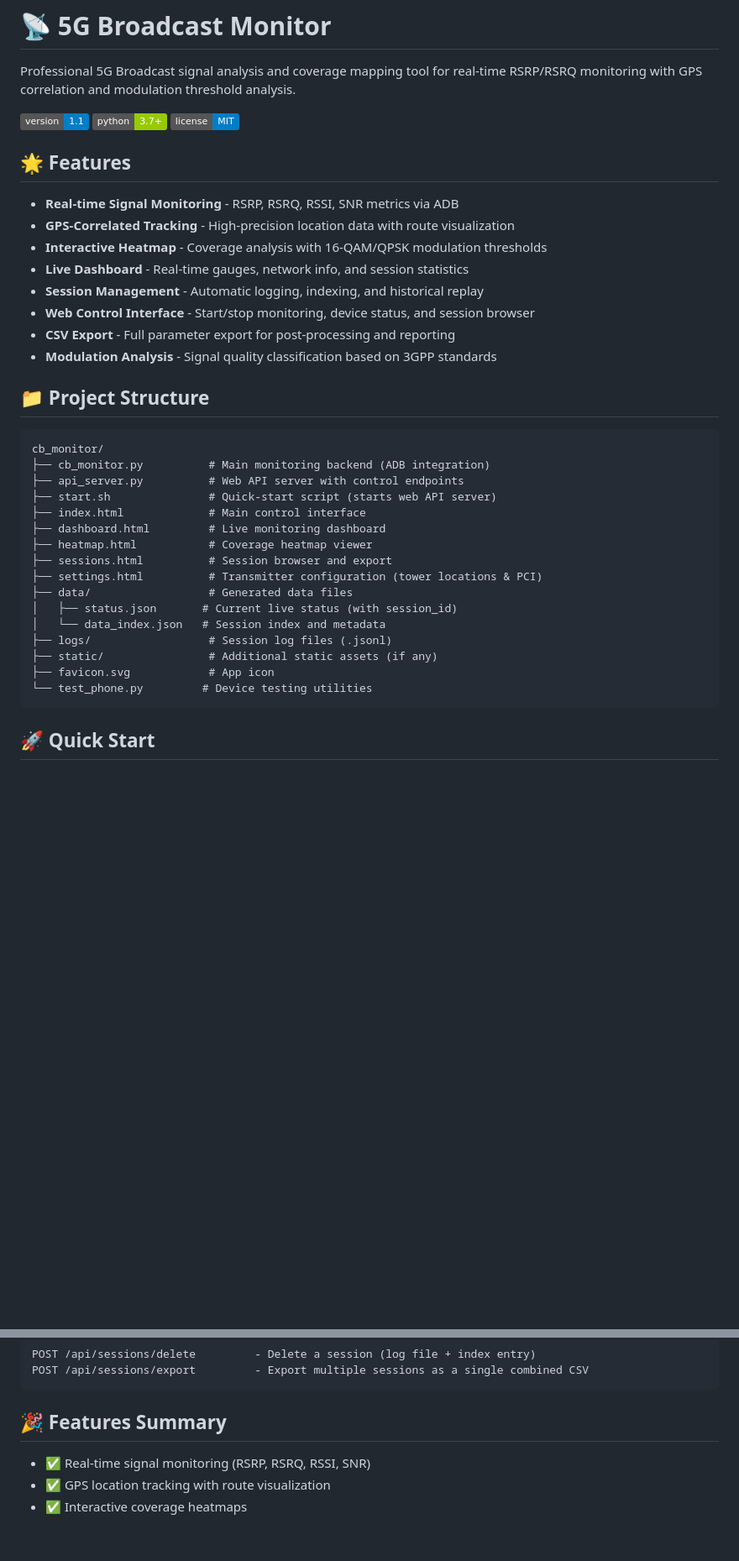
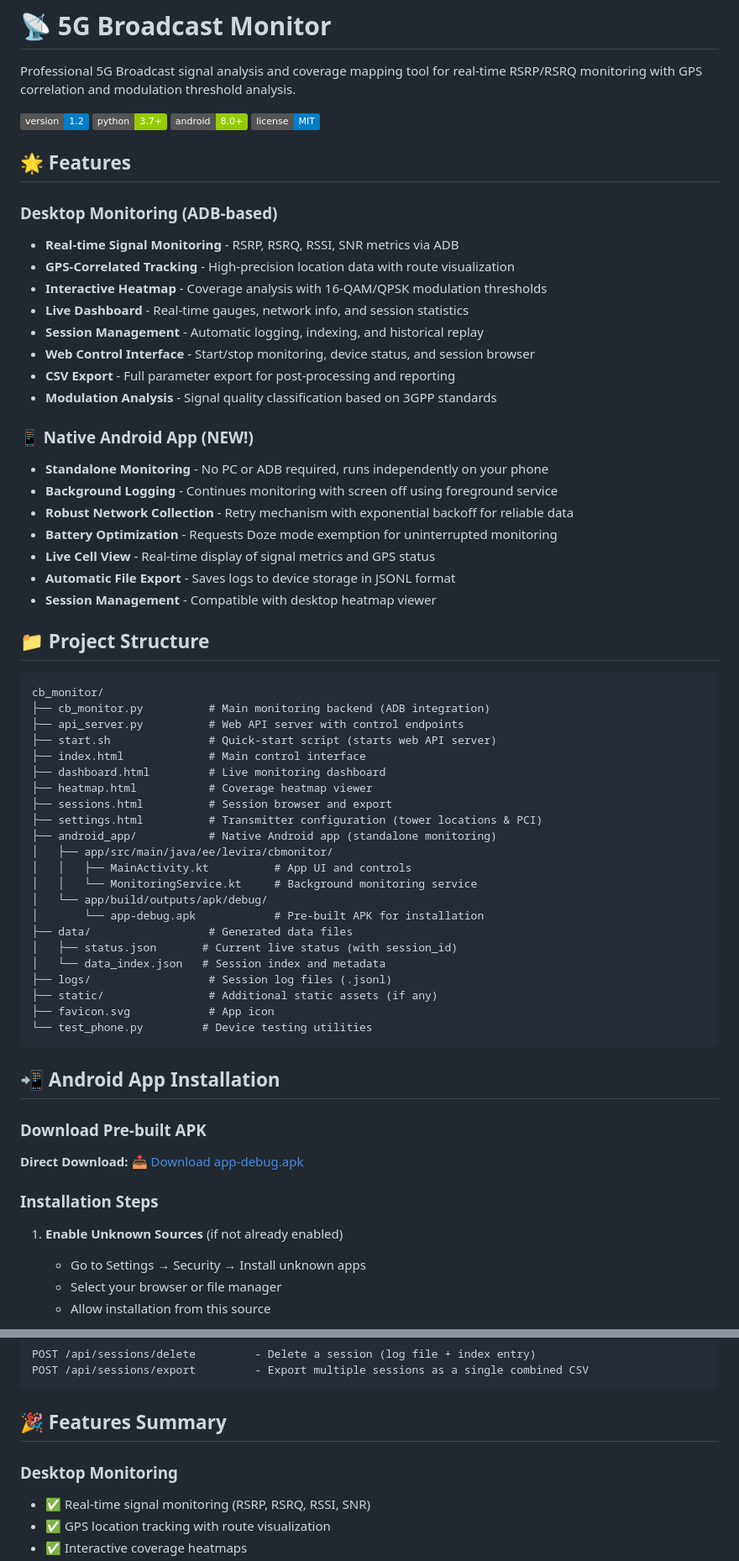
Before and after one commit to kkaasan/5GBC_phone_monitor, a Markdown page: README.md, 2 parts joined by grey strips. Shown at 84% size. Drawn GitHub-style; badges without logos; blank space fills up the shorter version.

````diff
--- a/README.md
+++ b/README.md
@@ -2,12 +2,14 @@
 
 Professional 5G Broadcast signal analysis and coverage mapping tool for real-time RSRP/RSRQ monitoring with GPS correlation and modulation threshold analysis.
 
-![Version](https://img.shields.io/badge/version-1.1-blue)
+![Version](https://img.shields.io/badge/version-1.2-blue)
 ![Python](https://img.shields.io/badge/python-3.7+-green)
+![Android](https://img.shields.io/badge/android-8.0+-green)
 ![License](https://img.shields.io/badge/license-MIT-blue)
 
 ## 🌟 Features
 
+### Desktop Monitoring (ADB-based)
 - **Real-time Signal Monitoring** - RSRP, RSRQ, RSSI, SNR metrics via ADB
 - **GPS-Correlated Tracking** - High-precision location data with route visualization
 - **Interactive Heatmap** - Coverage analysis with 16-QAM/QPSK modulation thresholds
@@ -16,6 +18,15 @@ Professional 5G Broadcast signal analysis and coverage mapping tool for real-tim
 - **Web Control Interface** - Start/stop monitoring, device status, and session browser
 - **CSV Export** - Full parameter export for post-processing and reporting
 - **Modulation Analysis** - Signal quality classification based on 3GPP standards
+
+### 📱 Native Android App (NEW!)
+- **Standalone Monitoring** - No PC or ADB required, runs independently on your phone
+- **Background Logging** - Continues monitoring with screen off using foreground service
+- **Robust Network Collection** - Retry mechanism with exponential backoff for reliable data
+- **Battery Optimization** - Requests Doze mode exemption for uninterrupted monitoring
+- **Live Cell View** - Real-time display of signal metrics and GPS status
+- **Automatic File Export** - Saves logs to device storage in JSONL format
+- **Session Management** - Compatible with desktop heatmap viewer
 
 ## 📁 Project Structure
 
@@ -29,6 +40,12 @@ cb_monitor/
 ├── heatmap.html           # Coverage heatmap viewer
 ├── sessions.html          # Session browser and export
 ├── settings.html          # Transmitter configuration (tower locations & PCI)
+├── android_app/           # Native Android app (standalone monitoring)
+│   ├── app/src/main/java/ee/levira/cbmonitor/
+│   │   ├── MainActivity.kt          # App UI and controls
+│   │   └── MonitoringService.kt     # Background monitoring service
+│   └── app/build/outputs/apk/debug/
+│       └── app-debug.apk            # Pre-built APK for installation
 ├── data/                  # Generated data files
 │   ├── status.json       # Current live status (with session_id)
 │   └── data_index.json   # Session index and metadata
@@ -38,4 +55,17 @@ cb_monitor/
 └── test_phone.py         # Device testing utilities
 ```
 
-## 🚀 Quick Start
+## 📲 Android App Installation
+
+### Download Pre-built APK
+
+**Direct Download:**
+[📥 Download app-debug.apk](https://github.com/kkaasan/5GBC_phone_monitor/raw/main/android_app/app/build/outputs/apk/debug/app-debug.apk)
+
+### Installation Steps
+
+1. **Enable Unknown Sources** (if not already enabled)
+   - Go to Settings → Security → Install unknown apps
+   - Select your browser or file manager
+   - Allow installation from this source
+
@@ -418,6 +493,7 @@ POST /api/sessions/export         - Export multiple sessions as a single combine
 
 ## 🎉 Features Summary
 
+### Desktop Monitoring
 - ✅ Real-time signal monitoring (RSRP, RSRQ, RSSI, SNR)
 - ✅ GPS location tracking with route visualization
 - ✅ Interactive coverage heatmaps
````
Also changed, not shown: other parts of README.md (+72 -4 lines).
